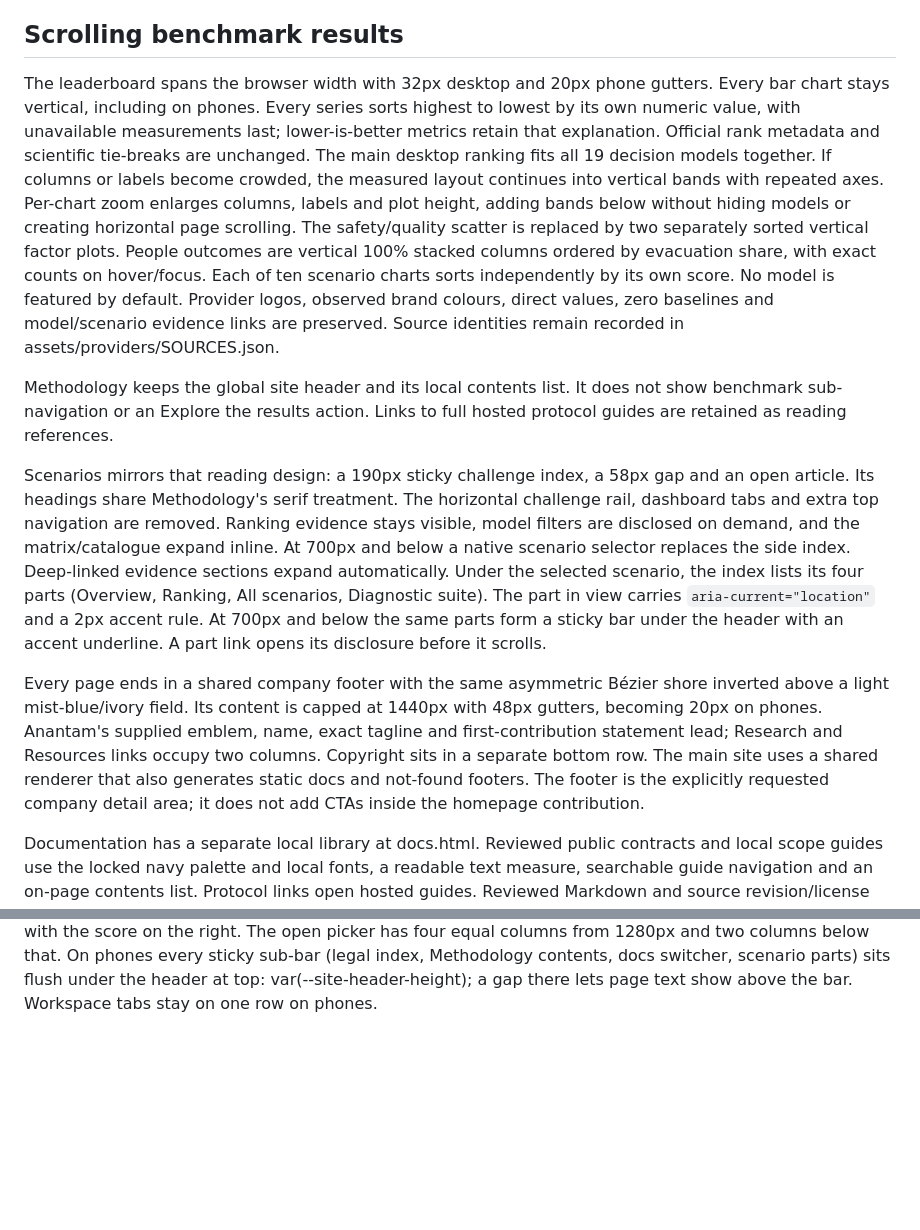
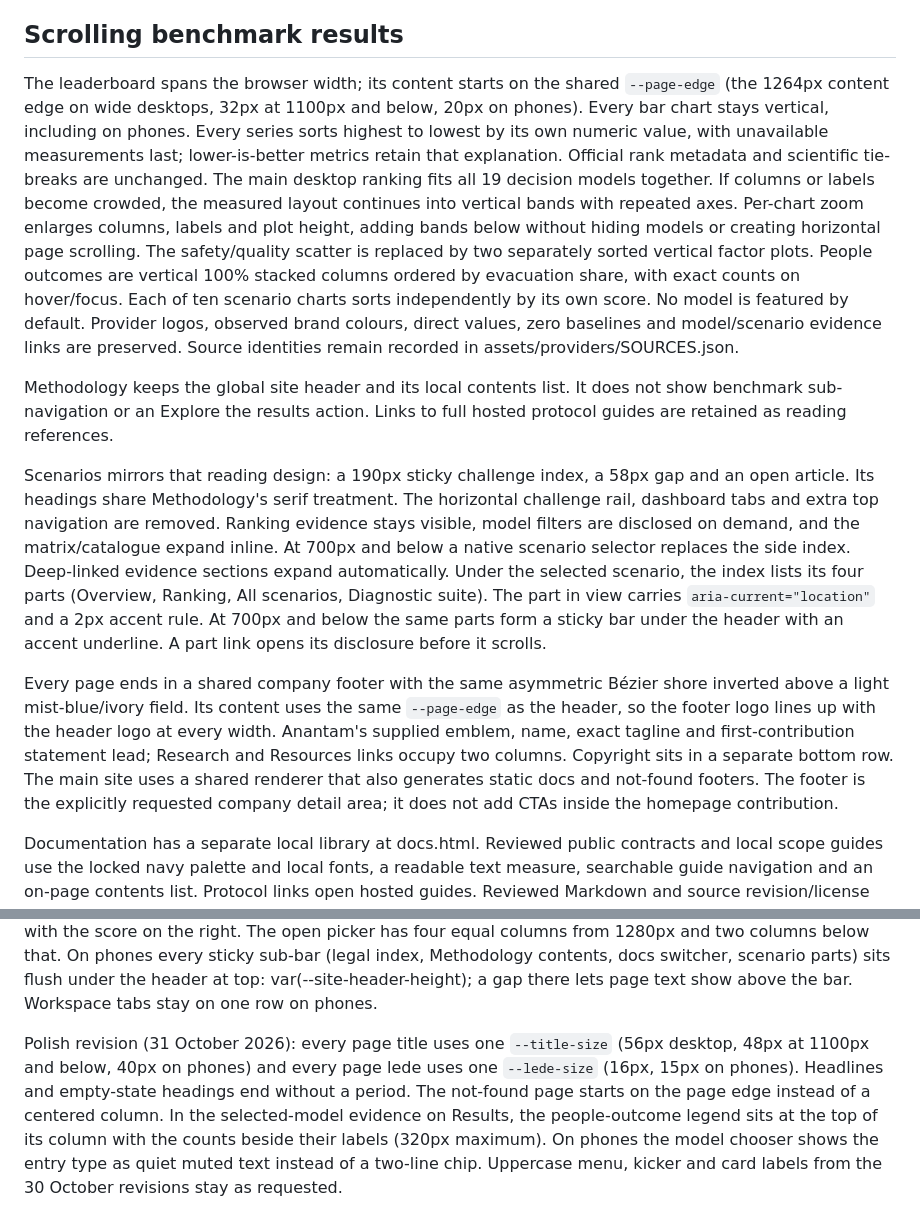
Before and after one commit to Aryabhatta-0/EMBERBench-site, a Markdown page: DESIGN.md, 2 parts joined by grey strips. Rendered like a GitHub page; blank space fills up the shorter version.

Commit message:
Document the 31 October polish revision
Record the shared page edge for Results and the footer, the title and
lede tokens, headline punctuation, the not-found alignment and the two
detail fixes.

Co-Authored-By: Claude Opus 5.5 <noreply@anthropic.com>

```diff
--- a/DESIGN.md
+++ b/DESIGN.md
@@ -90,13 +90,13 @@ White controls and white labels on navy remain for legibility. Existing optical
 
 ## Scrolling benchmark results
 
-The leaderboard spans the browser width with 32px desktop and 20px phone gutters. Every bar chart stays vertical, including on phones. Every series sorts highest to lowest by its own numeric value, with unavailable measurements last; lower-is-better metrics retain that explanation. Official rank metadata and scientific tie-breaks are unchanged. The main desktop ranking fits all 19 decision models together. If columns or labels become crowded, the measured layout continues into vertical bands with repeated axes. Per-chart zoom enlarges columns, labels and plot height, adding bands below without hiding models or creating horizontal page scrolling. The safety/quality scatter is replaced by two separately sorted vertical factor plots. People outcomes are vertical 100% stacked columns ordered by evacuation share, with exact counts on hover/focus. Each of ten scenario charts sorts independently by its own score. No model is featured by default. Provider logos, observed brand colours, direct values, zero baselines and model/scenario evidence links are preserved. Source identities remain recorded in assets/providers/SOURCES.json.
+The leaderboard spans the browser width; its content starts on the shared `--page-edge` (the 1264px content edge on wide desktops, 32px at 1100px and below, 20px on phones). Every bar chart stays vertical, including on phones. Every series sorts highest to lowest by its own numeric value, with unavailable measurements last; lower-is-better metrics retain that explanation. Official rank metadata and scientific tie-breaks are unchanged. The main desktop ranking fits all 19 decision models together. If columns or labels become crowded, the measured layout continues into vertical bands with repeated axes. Per-chart zoom enlarges columns, labels and plot height, adding bands below without hiding models or creating horizontal page scrolling. The safety/quality scatter is replaced by two separately sorted vertical factor plots. People outcomes are vertical 100% stacked columns ordered by evacuation share, with exact counts on hover/focus. Each of ten scenario charts sorts independently by its own score. No model is featured by default. Provider logos, observed brand colours, direct values, zero baselines and model/scenario evidence links are preserved. Source identities remain recorded in assets/providers/SOURCES.json.
 
 Methodology keeps the global site header and its local contents list. It does not show benchmark sub-navigation or an Explore the results action. Links to full hosted protocol guides are retained as reading references.
 
 Scenarios mirrors that reading design: a 190px sticky challenge index, a 58px gap and an open article. Its headings share Methodology's serif treatment. The horizontal challenge rail, dashboard tabs and extra top navigation are removed. Ranking evidence stays visible, model filters are disclosed on demand, and the matrix/catalogue expand inline. At 700px and below a native scenario selector replaces the side index. Deep-linked evidence sections expand automatically. Under the selected scenario, the index lists its four parts (Overview, Ranking, All scenarios, Diagnostic suite). The part in view carries `aria-current="location"` and a 2px accent rule. At 700px and below the same parts form a sticky bar under the header with an accent underline. A part link opens its disclosure before it scrolls.
 
-Every page ends in a shared company footer with the same asymmetric Bézier shore inverted above a light mist-blue/ivory field. Its content is capped at 1440px with 48px gutters, becoming 20px on phones. Anantam's supplied emblem, name, exact tagline and first-contribution statement lead; Research and Resources links occupy two columns. Copyright sits in a separate bottom row. The main site uses a shared renderer that also generates static docs and not-found footers. The footer is the explicitly requested company detail area; it does not add CTAs inside the homepage contribution.
+Every page ends in a shared company footer with the same asymmetric Bézier shore inverted above a light mist-blue/ivory field. Its content uses the same `--page-edge` as the header, so the footer logo lines up with the header logo at every width. Anantam's supplied emblem, name, exact tagline and first-contribution statement lead; Research and Resources links occupy two columns. Copyright sits in a separate bottom row. The main site uses a shared renderer that also generates static docs and not-found footers. The footer is the explicitly requested company detail area; it does not add CTAs inside the homepage contribution.
 
 Documentation has a separate local library at docs.html. Reviewed public contracts and local scope guides use the locked navy palette and local fonts, a readable text measure, searchable guide navigation and an on-page contents list. Protocol links open hosted guides. Reviewed Markdown and source revision/license records are retained; JavaScript is an enhancement rather than a prerequisite for reading. Code examples and wide reference tables scroll locally within their document, never the page.
 
@@ -119,3 +119,5 @@ Reading-page revision (30 October 2026): Docs, Methodology and Compare follow th
 Contact actions (30 October 2026): below the email paragraph, a white card holds Write in Gmail (navy pill; opens Gmail's web composer in a new tab with the address and the subject "Anantam enquiry"), Use another email app (mailto with the same subject) and Copy address (shown only when the clipboard is available). The buttons stack at full width on phones. The card is added by tools/build_production.mjs, because contact.html is generated from docs/company/contact.md.
 
 Compare cards and sticky bars (30 October 2026): each Compare model card has the identity first (series dot, kind, rank chip, name), then a hairline, then the score with "EMBER / 100" and the CI. A container query stacks the rank and the note when a card is narrower than 320px. On phones each card is one compact row with the score on the right. The open picker has four equal columns from 1280px and two columns below that. On phones every sticky sub-bar (legal index, Methodology contents, docs switcher, scenario parts) sits flush under the header at top: var(--site-header-height); a gap there lets page text show above the bar. Workspace tabs stay on one row on phones.
+
+Polish revision (31 October 2026): every page title uses one `--title-size` (56px desktop, 48px at 1100px and below, 40px on phones) and every page lede uses one `--lede-size` (16px, 15px on phones). Headlines and empty-state headings end without a period. The not-found page starts on the page edge instead of a centered column. In the selected-model evidence on Results, the people-outcome legend sits at the top of its column with the counts beside their labels (320px maximum). On phones the model chooser shows the entry type as quiet muted text instead of a two-line chip. Uppercase menu, kicker and card labels from the 30 October revisions stay as requested.
```
